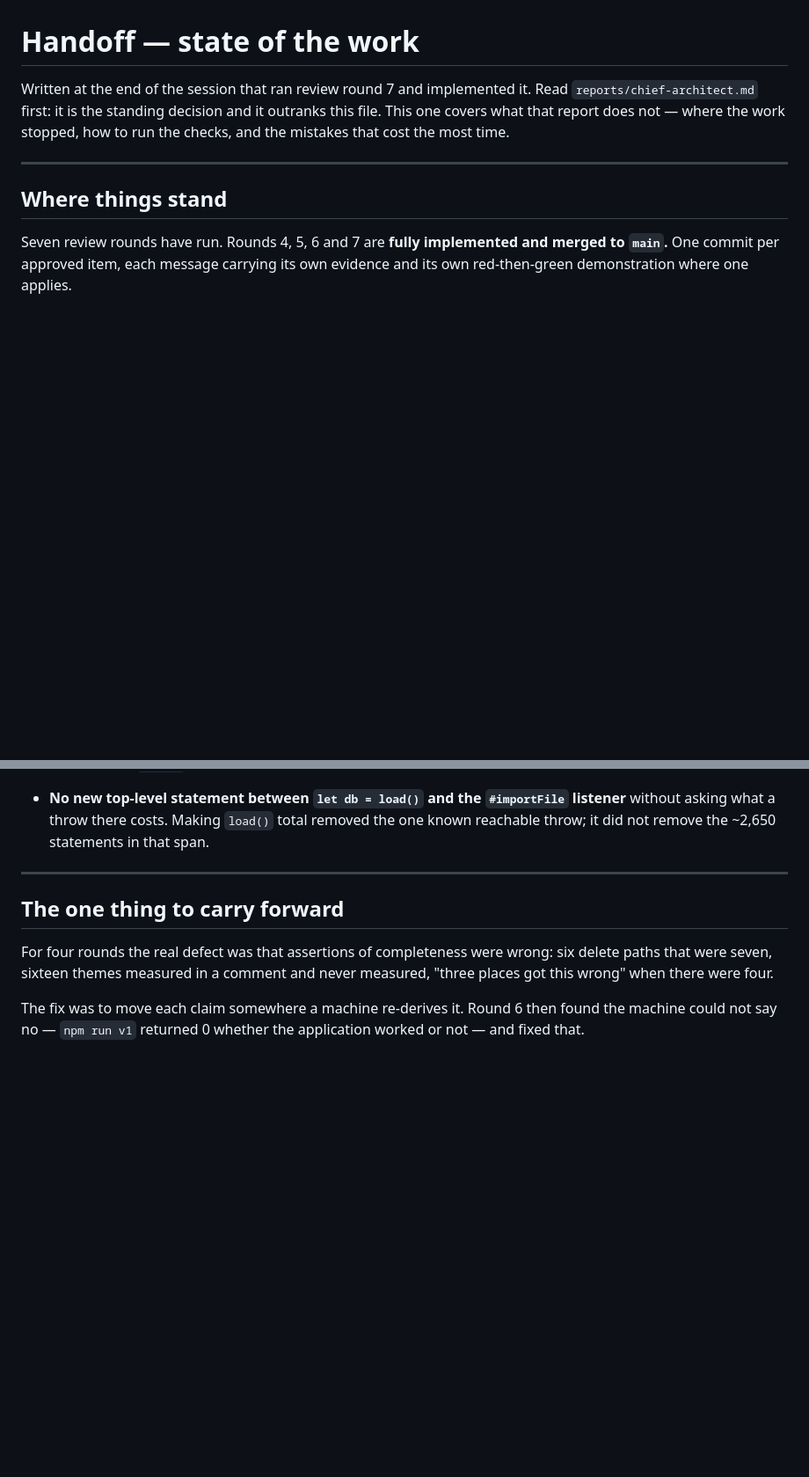
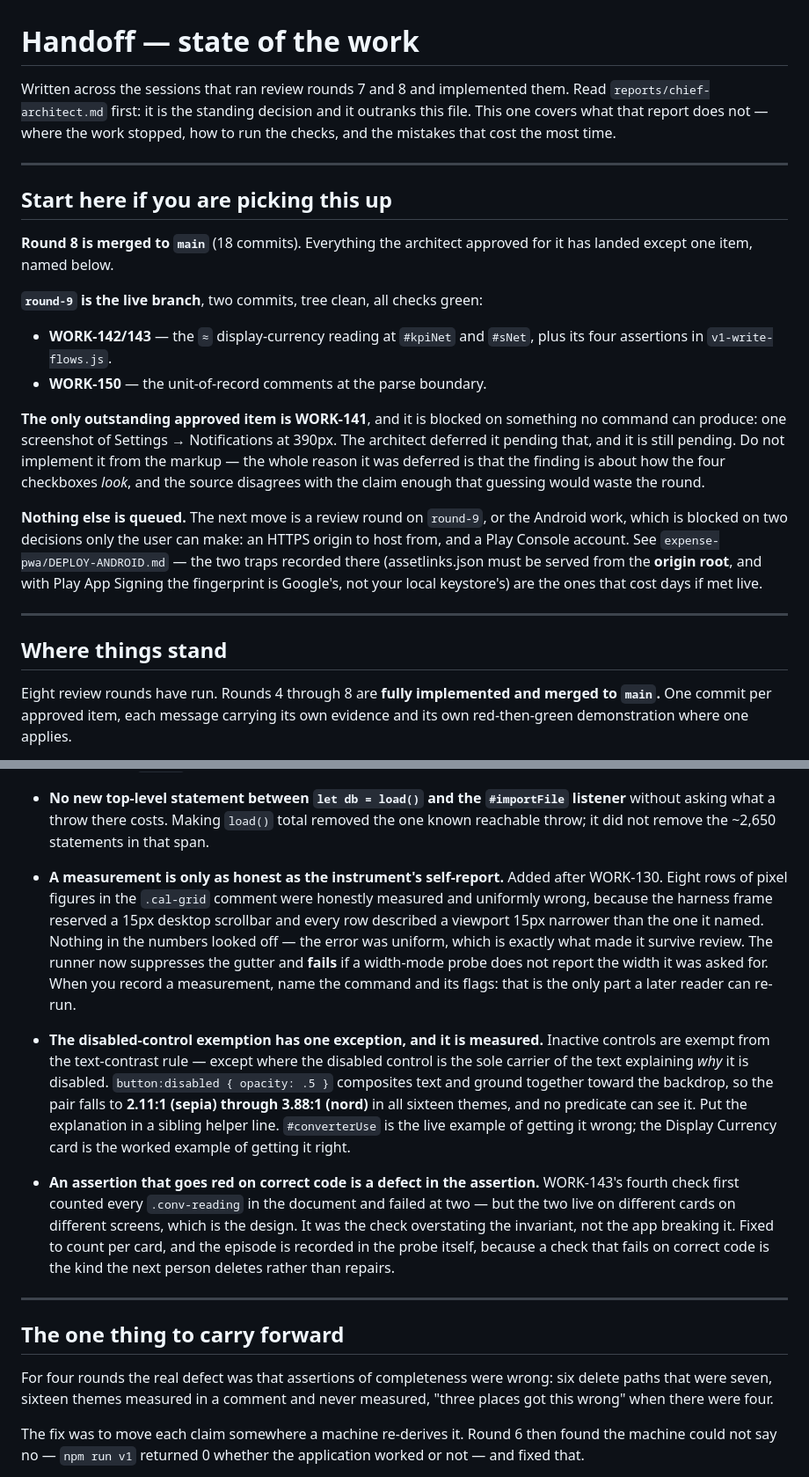
Before and after one commit to Chnmtsg/expense-tracker-pwa, a Markdown page: reports/HANDOFF.md, 2 parts joined by grey strips. Shown at 88% size. Rendered like a GitHub page; blank space fills up the shorter version.

Commit message:
Update the handoff for the round-8 merge and the round-9 branch
Round 8 is on main, eighteen commits. round-9 carries WORK-142/143 and
WORK-150. The file opened with "Seven review rounds have run" and described a
state two rounds old, which is the failure mode a handoff exists to prevent.

Adds a "Start here" section at the top, because the previous version made the
reader assemble the current state from four separate sections. It names the one
outstanding approved item — WORK-141, blocked on a screenshot of Settings ->
Notifications at 390px — and says explicitly not to implement it from the
markup, since the reason it was deferred is that the source disagrees with the
finding enough that guessing would waste a round.

Three conventions added, each earned this round rather than proposed:

A measurement is only as honest as the instrument's self-report. Eight rows of
pixel figures were honestly measured and uniformly wrong because the harness
frame reserved a scrollbar gutter. Uniformity is what let them pass review.

The disabled-control exemption has one exception, and it is now measured:
2.11:1 to 3.88:1 across all sixteen themes, where a disabled control is the
sole carrier of the reason it is disabled.

An assertion that goes red on correct code is a defect in the assertion.
WORK-143's per-card check first counted per document and failed on a correct
app.

Also records what npm run v1 now covers, since it grew from seven flows to
eleven.

Co-Authored-By: Claude Opus 5 <noreply@anthropic.com>

```diff
--- a/reports/HANDOFF.md
+++ b/reports/HANDOFF.md
@@ -1,15 +1,43 @@
 # Handoff — state of the work
 
-Written at the end of the session that ran review round 7 and implemented it.
-Read `reports/chief-architect.md` first: it is the standing decision and it
-outranks this file. This one covers what that report does not — where the work
-stopped, how to run the checks, and the mistakes that cost the most time.
+Written across the sessions that ran review rounds 7 and 8 and implemented
+them. Read `reports/chief-architect.md` first: it is the standing decision and
+it outranks this file. This one covers what that report does not — where the
+work stopped, how to run the checks, and the mistakes that cost the most time.
+
+---
+
+## Start here if you are picking this up
+
+**Round 8 is merged to `main`** (18 commits). Everything the architect approved
+for it has landed except one item, named below.
+
+**`round-9` is the live branch**, two commits, tree clean, all checks green:
+
+- **WORK-142/143** — the `≈` display-currency reading at `#kpiNet` and `#sNet`,
+  plus its four assertions in `v1-write-flows.js`.
+- **WORK-150** — the unit-of-record comments at the parse boundary.
+
+**The only outstanding approved item is WORK-141**, and it is blocked on
+something no command can produce: one screenshot of Settings → Notifications at
+390px. The architect deferred it pending that, and it is still pending. Do not
+implement it from the markup — the whole reason it was deferred is that the
+finding is about how the four checkboxes *look*, and the source disagrees with
+the claim enough that guessing would waste the round.
+
+**Nothing else is queued.** The next move is a review round on `round-9`, or
+the Android work, which is blocked on two decisions only the user can make: an
+HTTPS origin to host from, and a Play Console account. See
+`expense-pwa/DEPLOY-ANDROID.md` — the two traps recorded there (assetlinks.json
+must be served from the **origin root**, and with Play App Signing the
+fingerprint is Google's, not your local keystore's) are the ones that cost days
+if met live.
 
 ---
 
 ## Where things stand
 
-Seven review rounds have run. Rounds 4, 5, 6 and 7 are **fully implemented and
+Eight review rounds have run. Rounds 4 through 8 are **fully implemented and
 merged to `main`.** One commit per approved item, each message carrying its own
 evidence and its own red-then-green demonstration where one applies.
 
@@ -257,6 +292,31 @@ The architect's, not suggestions:
   listener** without asking what a throw there costs. Making `load()` total
   removed the one known reachable throw; it did not remove the ~2,650
   statements in that span.
+- **A measurement is only as honest as the instrument's self-report.** Added
+  after WORK-130. Eight rows of pixel figures in the `.cal-grid` comment were
+  honestly measured and uniformly wrong, because the harness frame reserved a
+  15px desktop scrollbar and every row described a viewport 15px narrower than
+  the one it named. Nothing in the numbers looked off — the error was uniform,
+  which is exactly what made it survive review. The runner now suppresses the
+  gutter and **fails** if a width-mode probe does not report the width it was
+  asked for. When you record a measurement, name the command and its flags:
+  that is the only part a later reader can re-run.
+- **The disabled-control exemption has one exception, and it is measured.**
+  Inactive controls are exempt from the text-contrast rule — except where the
+  disabled control is the sole carrier of the text explaining *why* it is
+  disabled. `button:disabled { opacity: .5 }` composites text and ground
+  together toward the backdrop, so the pair falls to **2.11:1 (sepia) through
+  3.88:1 (nord)** in all sixteen themes, and no predicate can see it. Put the
+  explanation in a sibling helper line. `#converterUse` is the live example of
+  getting it wrong; the Display Currency card is the worked example of getting
+  it right.
+- **An assertion that goes red on correct code is a defect in the assertion.**
+  WORK-143's fourth check first counted every `.conv-reading` in the document
+  and failed at two — but the two live on different cards on different screens,
+  which is the design. It was the check overstating the invariant, not the app
+  breaking it. Fixed to count per card, and the episode is recorded in the
+  probe itself, because a check that fails on correct code is the kind the next
+  person deletes rather than repairs.
 
 ---
 
```
Also changed, not shown: other parts of reports/HANDOFF.md (+8 -1 lines).
